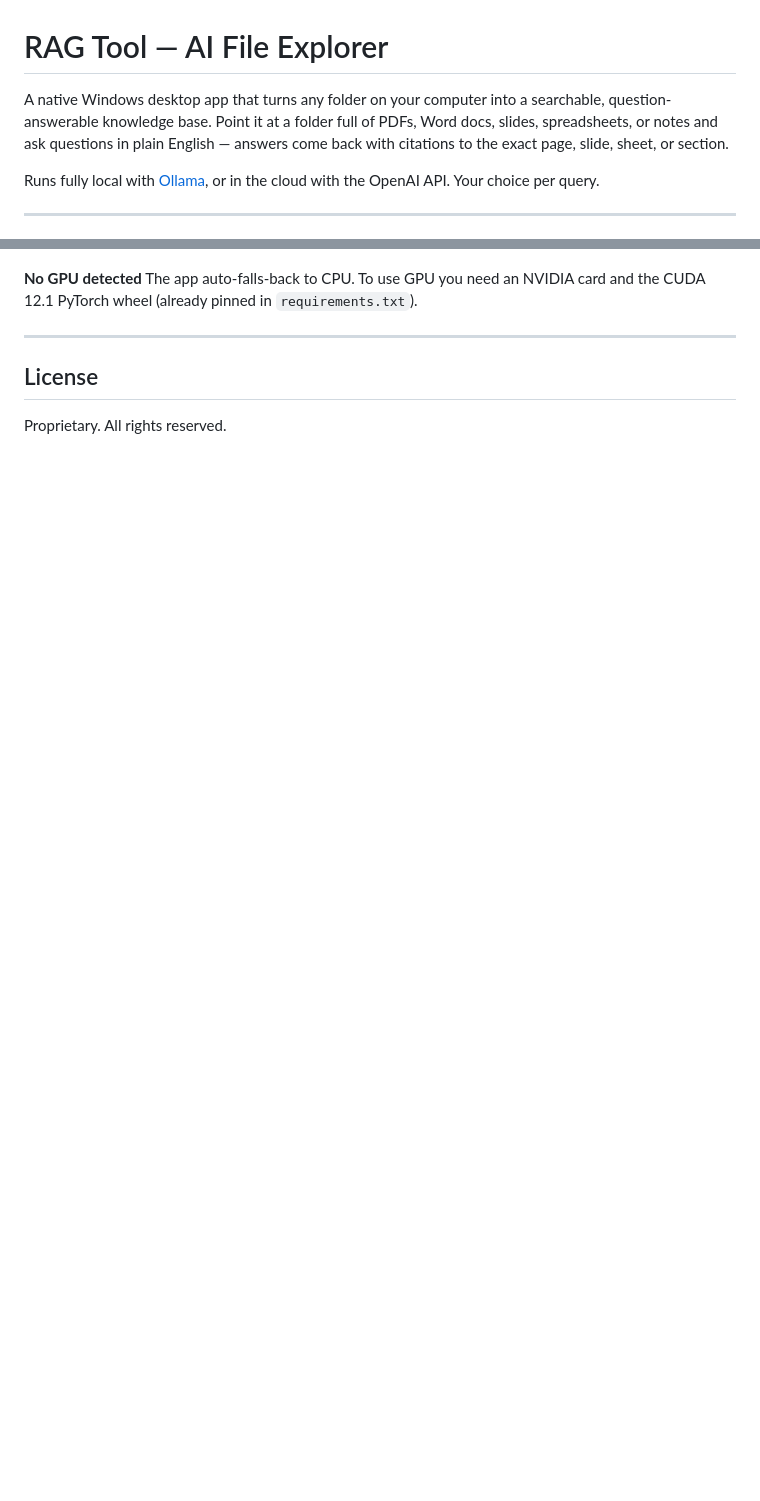
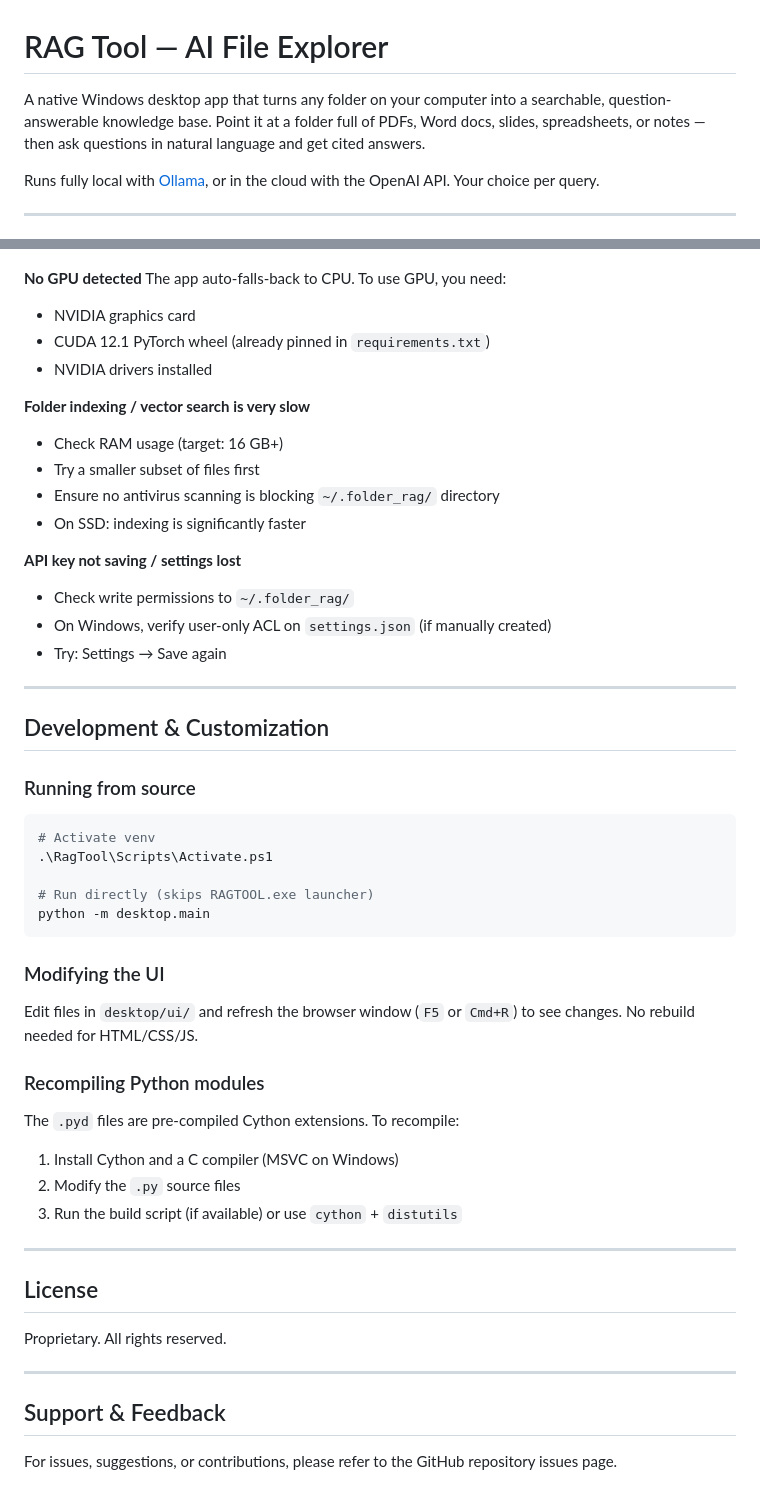
Before and after one commit to nipunanisha/LOCAL-RAG-TOOL, a Markdown page: README.md, 2 parts joined by grey strips. Drawn GitHub-style; blank space fills up the shorter version.

````diff
--- a/README.md
+++ b/README.md
@@ -1,6 +1,6 @@
 # RAG Tool — AI File Explorer
 
-A native Windows desktop app that turns any folder on your computer into a searchable, question-answerable knowledge base. Point it at a folder full of PDFs, Word docs, slides, spreadsheets, or notes and ask questions in plain English — answers come back with citations to the exact page, slide, sheet, or section.
+A native Windows desktop app that turns any folder on your computer into a searchable, question-answerable knowledge base. Point it at a folder full of PDFs, Word docs, slides, spreadsheets, or notes — then ask questions in natural language and get cited answers.
 
 Runs fully local with [Ollama](https://ollama.ai), or in the cloud with the OpenAI API. Your choice per query.
 
@@ -191,9 +229,54 @@ First build downloads `sentence-transformers/all-MiniLM-L6-v2` (embeddings) and
 
 **No GPU detected**
-The app auto-falls-back to CPU. To use GPU you need an NVIDIA card and the CUDA 12.1 PyTorch wheel (already pinned in `requirements.txt`).
+The app auto-falls-back to CPU. To use GPU, you need:
+- NVIDIA graphics card
+- CUDA 12.1 PyTorch wheel (already pinned in `requirements.txt`)
+- NVIDIA drivers installed
+
+**Folder indexing / vector search is very slow**
+- Check RAM usage (target: 16 GB+)
+- Try a smaller subset of files first
+- Ensure no antivirus scanning is blocking `~/.folder_rag/` directory
+- On SSD: indexing is significantly faster
+
+**API key not saving / settings lost**
+- Check write permissions to `~/.folder_rag/`
+- On Windows, verify user-only ACL on `settings.json` (if manually created)
+- Try: Settings → Save again
+
+---
+
+## Development & Customization
+
+### Running from source
+
+```powershell
+# Activate venv
+.\RagTool\Scripts\Activate.ps1
+
+# Run directly (skips RAGTOOL.exe launcher)
+python -m desktop.main
+```
+
+### Modifying the UI
+
+Edit files in `desktop/ui/` and refresh the browser window (`F5` or `Cmd+R`) to see changes. No rebuild needed for HTML/CSS/JS.
+
+### Recompiling Python modules
+
+The `.pyd` files are pre-compiled Cython extensions. To recompile:
+1. Install Cython and a C compiler (MSVC on Windows)
+2. Modify the `.py` source files
+3. Run the build script (if available) or use `cython` + `distutils`
 
 ---
 
 ## License
 
 Proprietary. All rights reserved.
+
+---
+
+## Support & Feedback
+
+For issues, suggestions, or contributions, please refer to the GitHub repository issues page.
````
Also changed, not shown: other parts of README.md (+76 -38 lines).
